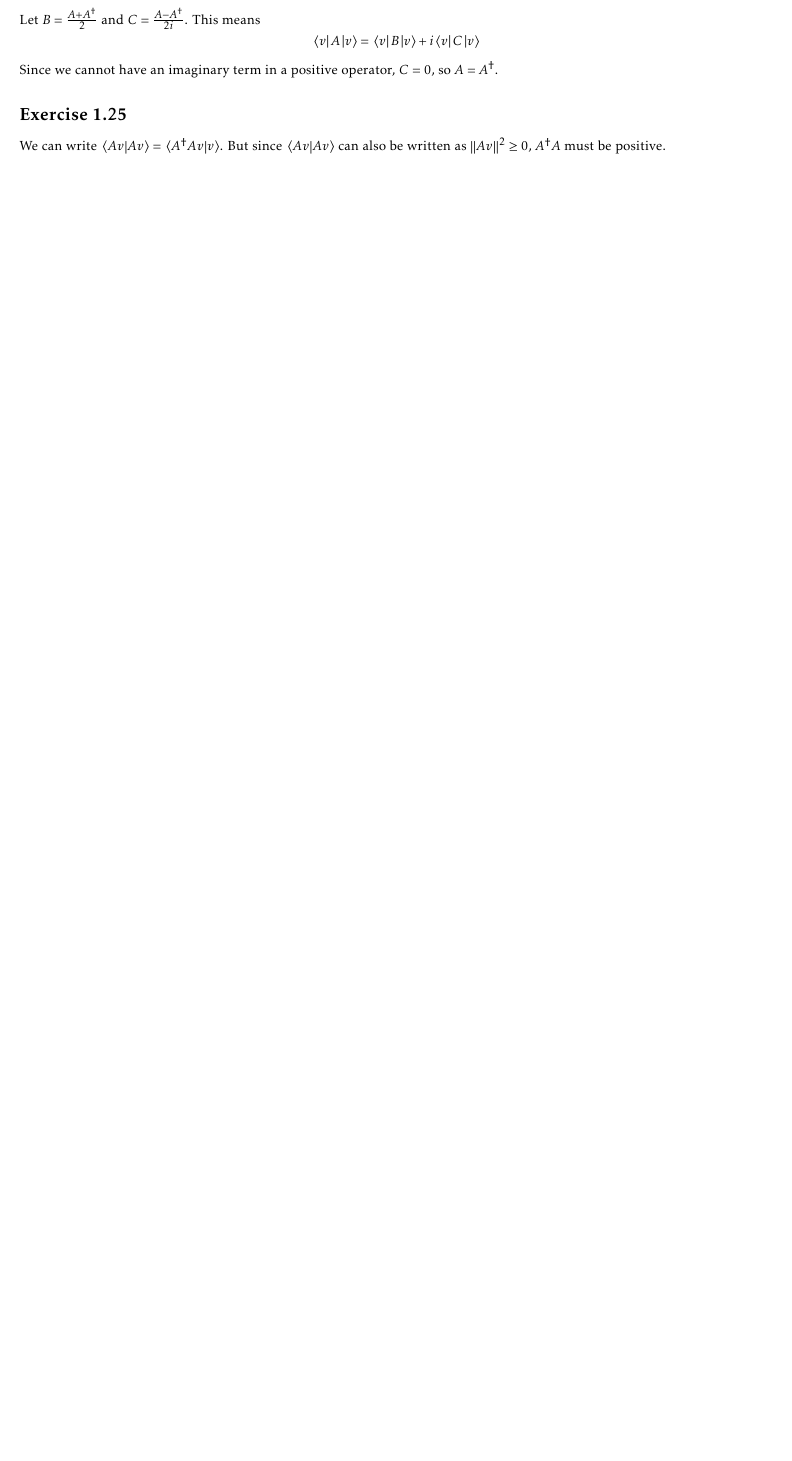
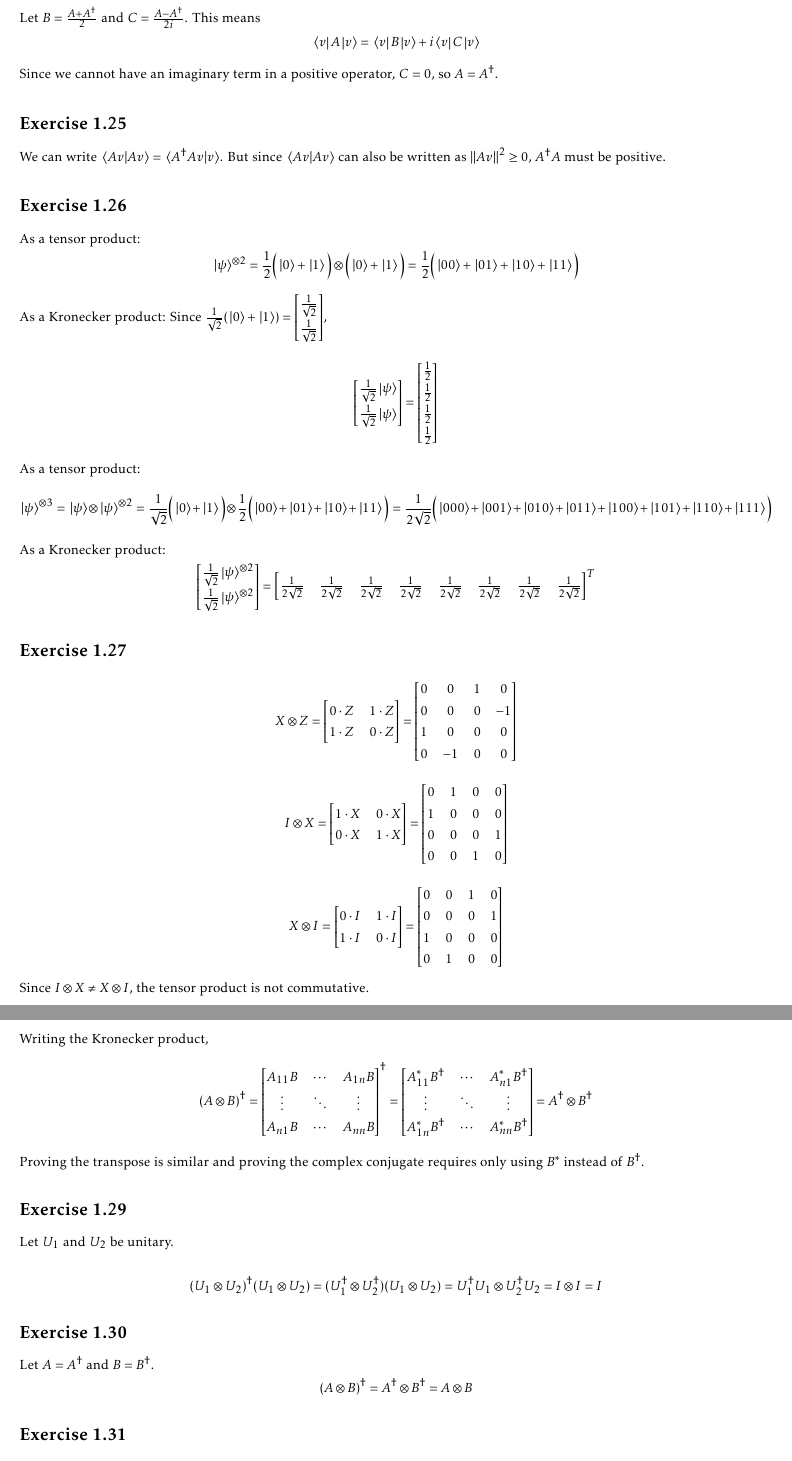
Before and after one commit to warrenalphonso/qc-latex, a LaTeX thesis (nielsen-and-chuang-notes/nielsen-and-chuang.tex, which reads nielsen-and-chuang-notes/ch2/ch2.tex): part of page 8 of 8 before the commit and two parts of pages 8 and 9 of 10 after it, the two joined at a grey line, cut so that both start at the same text, the shorter picture padded with empty space. Compiled offline with pdfLaTeX.

Commit message:
finished 2.33

```diff
--- a/nielsen-and-chuang-notes/ch2/ch2.tex
+++ b/nielsen-and-chuang-notes/ch2/ch2.tex
@@ -243,3 +243,93 @@ Since we cannot have an imaginary term in a positive operator, $C = 0$, so $A =
 \exercise
 We can write $\braket*{Av}{Av} = \braket*{A^{\dagger} A v}{v}$.
 But since $\braket*{Av}{Av}$ can also be written as $\norm{Av}^{2} \geq 0$, $A^{\dagger} A$ must be positive.
+
+\exercise
+As a tensor product:
+$$\ket*{\psi}^{\otimes 2} = \frac{1}{2} \Big( \ket*{0} + \ket*{1} \Big) \otimes \Big( \ket*{0} + \ket*{1} \Big) = \frac{1}{2} \Big( \ket*{00} + \ket*{01} + \ket*{10} + \ket*{11} \Big)$$
+
+As a Kronecker product:
+Since $\frac{1}{\sqrt{2}} ( \ket*{0} + \ket*{1} ) = \begin{bmatrix}
+\frac{1}{\sqrt{2}} \\
+\frac{1}{\sqrt{2}}
+\end{bmatrix}$,
+$$\begin{bmatrix}
+\frac{1}{\sqrt{2}} \ket*{\psi} \\
+\frac{1}{\sqrt{2}} \ket*{\psi}
+\end{bmatrix} = \begin{bmatrix}
+\frac{1}{2} \\
+\frac{1}{2} \\
+\frac{1}{2} \\
+\frac{1}{2}
+\end{bmatrix}$$
+
+As a tensor product:
+$$\ket*{\psi}^{\otimes 3} = \ket*{\psi} \otimes \ket*{\psi}^{\otimes 2} = \frac{1}{\sqrt{2}} \Big( \ket*{0} + \ket*{1} \Big) \otimes \frac{1}{2} \Big( \ket*{00} + \ket*{01} + \ket*{10} + \ket*{11} \Big) = \frac{1}{2 \sqrt{2}} \Big( \ket*{000} + \ket*{001} + \ket*{010} + \ket*{011} + \ket*{100} + \ket*{101} + \ket*{110} + \ket*{111} \Big)$$
+
+As a Kronecker product:
+$$\begin{bmatrix}
+\frac{1}{\sqrt{2}} \ket*{\psi}^{\otimes 2} \\
+\frac{1}{\sqrt{2}} \ket*{\psi}^{\otimes 2}
+\end{bmatrix} = \begin{bmatrix}
+\frac{1}{2\sqrt{2}} & \frac{1}{2\sqrt{2}} & \frac{1}{2\sqrt{2}} & \frac{1}{2\sqrt{2}} & \frac{1}{2\sqrt{2}} & \frac{1}{2\sqrt{2}} & \frac{1}{2\sqrt{2}} & \frac{1}{2\sqrt{2}}
+\end{bmatrix}^{T}$$
+
+\exercise
+$$X \otimes Z = \begin{bmatrix}
+0 \cdot Z & 1 \cdot Z \\
+1 \cdot Z & 0 \cdot Z
+\end{bmatrix} = \begin{bmatrix}
+0 & 0 & 1 & 0 \\
+0 & 0 & 0 & -1 \\
+1 & 0 & 0 & 0 \\
+0 & -1 & 0 & 0
+\end{bmatrix}$$
+
+$$I \otimes X = \begin{bmatrix}
+1 \cdot X & 0 \cdot X \\
+0 \cdot X & 1 \cdot X
+\end{bmatrix} = \begin{bmatrix}
+0 & 1 & 0 & 0 \\
+1 & 0 & 0 & 0 \\
+0 & 0 & 0 & 1 \\
+0 & 0 & 1 & 0
+\end{bmatrix}$$
+
+$$X \otimes I = \begin{bmatrix}
+0 \cdot I & 1 \cdot I \\
+1 \cdot I & 0 \cdot I
+\end{bmatrix} = \begin{bmatrix}
+0 & 0 & 1 & 0 \\
+0 & 0 & 0 & 1 \\
+1 & 0 & 0 & 0 \\
+0 & 1 & 0 & 0
+\end{bmatrix}$$
+
+Since $I \otimes X \neq X \otimes I$, the tensor product is not commutative.
+
+\exercise
+Writing the Kronecker product,
+$$(A \otimes B)^{\dagger} = \begin{bmatrix}
+A_{11} B & \cdots & A_{1n} B \\
+\vdots & \ddots & \vdots \\
+A_{n1} B & \cdots & A_{nn} B
+\end{bmatrix}^{\dagger} = \begin{bmatrix}
+A_{11}^{*} B^{\dagger} & \cdots & A_{n1}^{*} B^{\dagger} \\
+\vdots & \ddots & \vdots \\
+A_{1n}^{*} B^{\dagger} & \cdots & A_{nn}^{*} B^{\dagger}
+\end{bmatrix} = A^{\dagger} \otimes B^{\dagger}$$
+
+Proving the transpose is similar and proving the complex conjugate requires only using $B^{*}$ instead of $B^{\dagger}$.
+
+\exercise
+Let $U_{1}$ and $U_{2}$ be unitary.
+
+$$(U_{1} \otimes U_{2})^{\dagger} (U_{1} \otimes U_{2}) = (U_{1}^{\dagger} \otimes U_{2}^{\dagger})(U_{1} \otimes U_{2}) = U_{1}^{\dagger} U_{1} \otimes U_{2}^{\dagger} U_{2} = I \otimes I = I$$
+
+\exercise
+Let $A = A^{\dagger}$ and $B = B^{\dagger}$.
+$$(A \otimes B)^{\dagger} = A^{\dagger} \otimes B^{\dagger} = A \otimes B$$
+
+\exercise
+Let $A$ and $B$ be positive operators.
+$$\Big( (A \otimes B)(\ket*{v} \otimes \ket*{w}), (\ket*{v} \otimes \ket*{w} \Big) = \Big( A \ket*{v} \otimes B \ket*{w}, \ket*{v} \otimes \ket*{w} \Big) = \bra*{v} A^{\dagger} \ket*{v} \bra*{w} B^{\dagger} \ket*{w} = \bra*{v} A \ket*{v} \bra*{w} B \ket*{w}$$
@@ -245,0 +366 @@ But since $\braket*{Av}{Av}$ can also be written as $\norm{Av}^{2} \geq 0$, $A^{
+\end{bmatrix}$$
```
Also changed, not shown: nielsen-and-chuang-notes/nielsen-and-chuang.pdf, nielsen-and-chuang-notes/ch2/ch2.tex (30 more changed lines).
